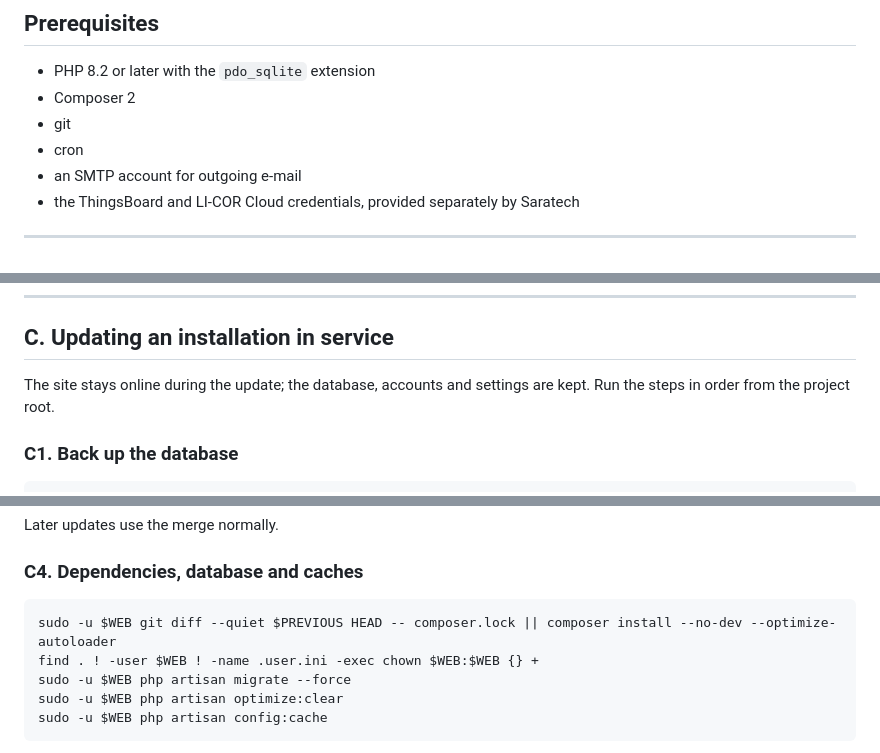
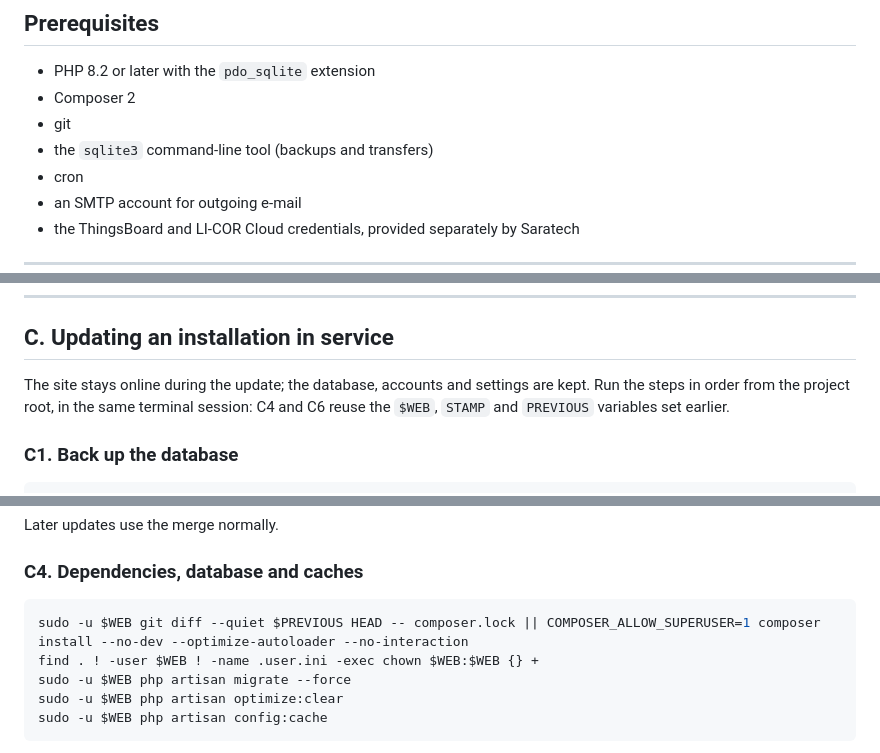
Before and after one commit to saratechacademy/APV-MaGa-Dashboard, a Markdown page: docs/deployment-guide.md, 3 parts joined by grey strips. Rendered like a GitHub page.

Commit message:
Deployment guide: sqlite3 prerequisite, one terminal session for section C, composer as root without prompt

````diff
--- a/docs/deployment-guide.md
+++ b/docs/deployment-guide.md
@@ -18,6 +18,7 @@ WEB=www
 - PHP 8.2 or later with the `pdo_sqlite` extension
 - Composer 2
 - git
+- the `sqlite3` command-line tool (backups and transfers)
 - cron
 - an SMTP account for outgoing e-mail
 - the ThingsBoard and LI-COR Cloud credentials, provided separately by Saratech
@@ -205,7 +206,7 @@ The database file contains password hashes and API keys. Transfer it only over S
 
 ## C. Updating an installation in service
 
-The site stays online during the update; the database, accounts and settings are kept. Run the steps in order from the project root.
+The site stays online during the update; the database, accounts and settings are kept. Run the steps in order from the project root, in the same terminal session: C4 and C6 reuse the `$WEB`, `STAMP` and `PREVIOUS` variables set earlier.
 
 ### C1. Back up the database
 
@@ -254,7 +250,7 @@ Later updates use the merge normally.
 ### C4. Dependencies, database and caches
 
 ```bash
-sudo -u $WEB git diff --quiet $PREVIOUS HEAD -- composer.lock || composer install --no-dev --optimize-autoloader
+sudo -u $WEB git diff --quiet $PREVIOUS HEAD -- composer.lock || COMPOSER_ALLOW_SUPERUSER=1 composer install --no-dev --optimize-autoloader --no-interaction
 find . ! -user $WEB ! -name .user.ini -exec chown $WEB:$WEB {} +
 sudo -u $WEB php artisan migrate --force
 sudo -u $WEB php artisan optimize:clear
````
Also changed, not shown: other parts of docs/deployment-guide.md (+1 -6 lines).
